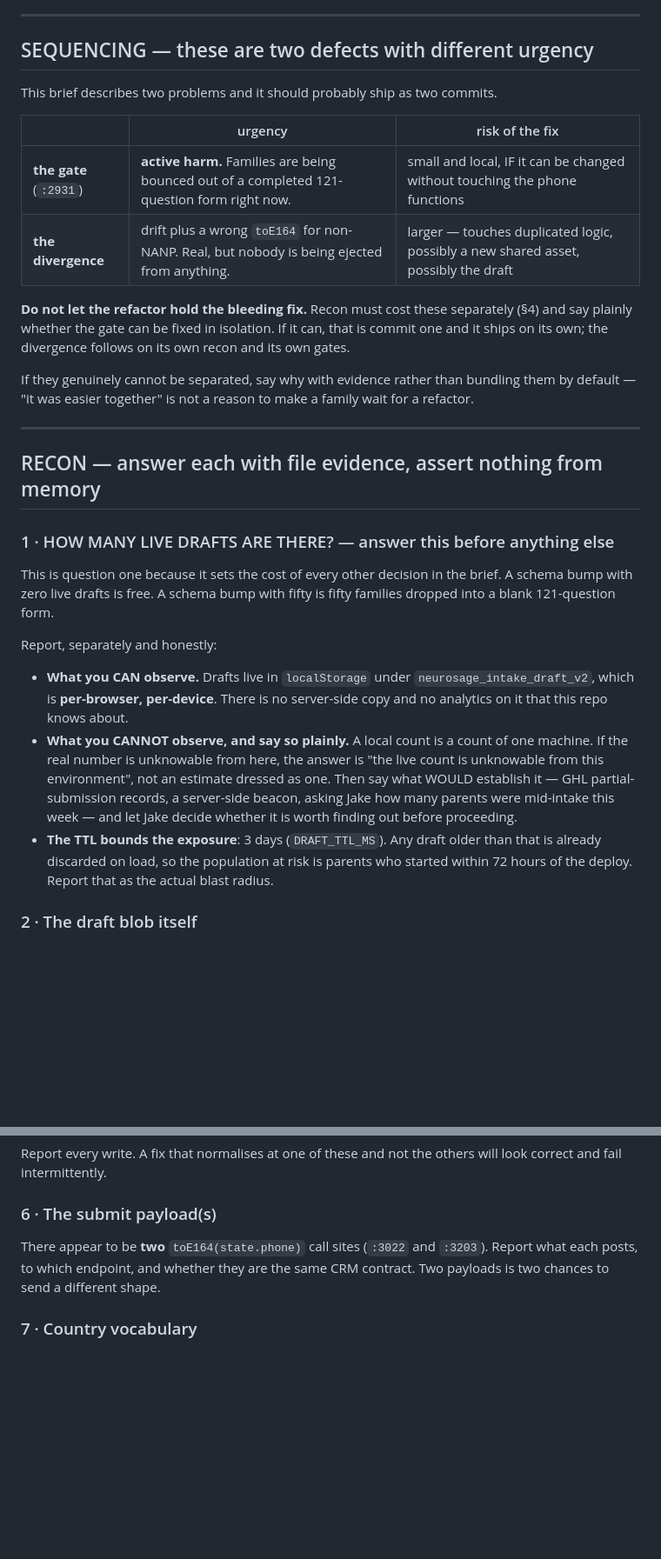
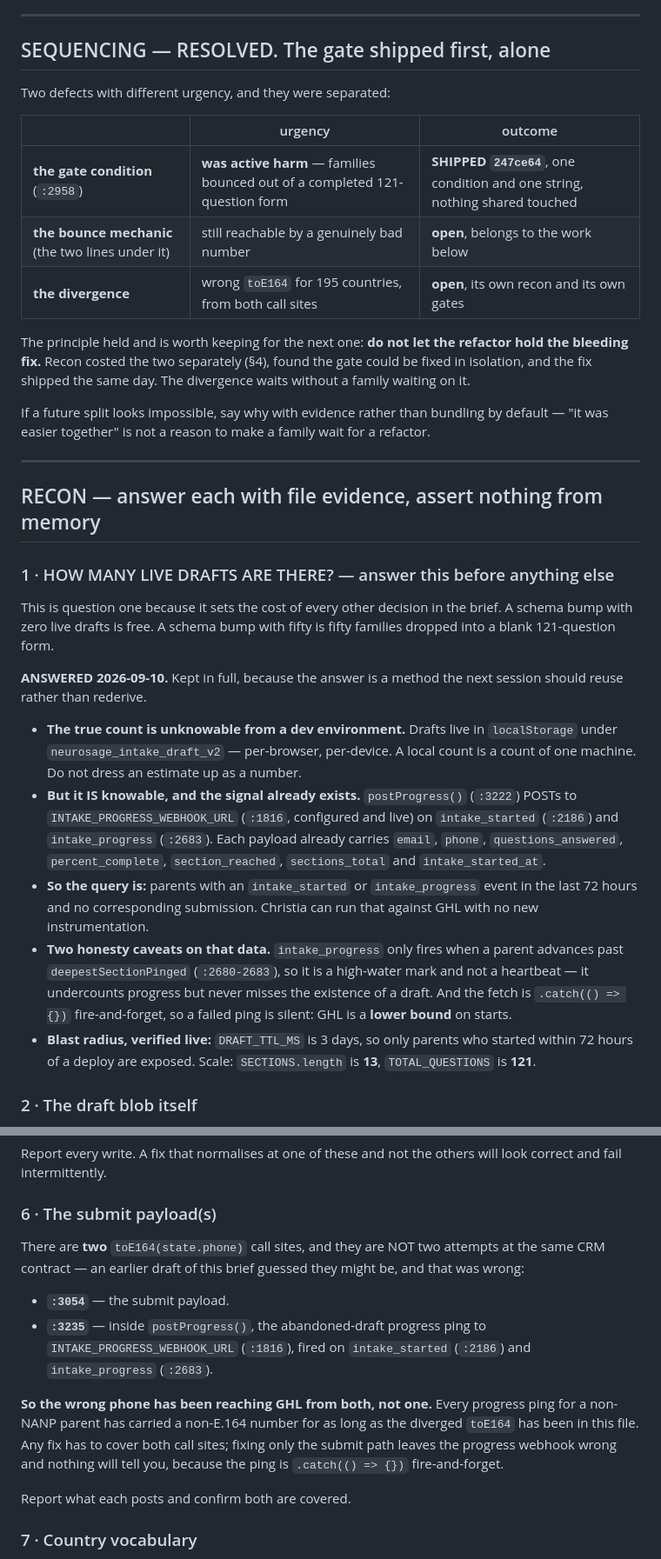
Before and after one commit to lopescapital-test/neurohome-landing, a Markdown page: docs/briefs/intake-phone.md, 2 parts joined by grey strips. Shown at 87% size. GitHub-like rendering; blank space fills up the shorter version.

```diff
--- a/docs/briefs/intake-phone.md
+++ b/docs/briefs/intake-phone.md
@@ -91,23 +119,24 @@ Whatever you propose has to respect it or argue explicitly for changing it.
 
 ---
 
-## SEQUENCING — these are two defects with different urgency
+## SEQUENCING — RESOLVED. The gate shipped first, alone
 
-This brief describes two problems and it should probably ship as two commits.
+Two defects with different urgency, and they were separated:
 
-| | urgency | risk of the fix |
+| | urgency | outcome |
 |---|---|---|
-| **the gate** (`:2931`) | **active harm.** Families are being bounced out of a completed 121-question form right now. | small and local, IF it can be changed without touching the phone functions |
-| **the divergence** | drift plus a wrong `toE164` for non-NANP. Real, but nobody is being ejected from anything. | larger — touches duplicated logic, possibly a new shared asset, possibly the draft |
+| **the gate condition** (`:2958`) | **was active harm** — families bounced out of a completed 121-question form | **SHIPPED `247ce64`**, one condition and one string, nothing shared touched |
+| **the bounce mechanic** (the two lines under it) | still reachable by a genuinely bad number | **open**, belongs to the work below |
+| **the divergence** | wrong `toE164` for 195 countries, from both call sites | **open**, its own recon and its own gates |
 
-**Do not let the refactor hold the bleeding fix.** Recon must cost these
-separately (§4) and say plainly whether the gate can be fixed in isolation. If
-it can, that is commit one and it ships on its own; the divergence follows on its
-own recon and its own gates.
+The principle held and is worth keeping for the next one: **do not let the
+refactor hold the bleeding fix.** Recon costed the two separately (§4), found the
+gate could be fixed in isolation, and the fix shipped the same day. The
+divergence waits without a family waiting on it.
 
-If they genuinely cannot be separated, say why with evidence rather than
-bundling them by default — "it was easier together" is not a reason to make a
-family wait for a refactor.
+If a future split looks impossible, say why with evidence rather than bundling by
+default — "it was easier together" is not a reason to make a family wait for a
+refactor.
 
 ---
 
@@ -119,20 +148,29 @@ This is question one because it sets the cost of every other decision in the
 brief. A schema bump with zero live drafts is free. A schema bump with fifty is
 fifty families dropped into a blank 121-question form.
 
-Report, separately and honestly:
+**ANSWERED 2026-09-10.** Kept in full, because the answer is a method the next
+session should reuse rather than rederive.
 
-- **What you CAN observe.** Drafts live in `localStorage` under
-  `neurosage_intake_draft_v2`, which is **per-browser, per-device**. There is no
-  server-side copy and no analytics on it that this repo knows about.
-- **What you CANNOT observe, and say so plainly.** A local count is a count of
-  one machine. If the real number is unknowable from here, the answer is "the
-  live count is unknowable from this environment", not an estimate dressed as
-  one. Then say what WOULD establish it — GHL partial-submission records, a
-  server-side beacon, asking Jake how many parents were mid-intake this week —
-  and let Jake decide whether it is worth finding out before proceeding.
-- **The TTL bounds the exposure**: 3 days (`DRAFT_TTL_MS`). Any draft older than
-  that is already discarded on load, so the population at risk is parents who
-  started within 72 hours of the deploy. Report that as the actual blast radius.
+- **The true count is unknowable from a dev environment.** Drafts live in
+  `localStorage` under `neurosage_intake_draft_v2` — per-browser, per-device. A
+  local count is a count of one machine. Do not dress an estimate up as a number.
+- **But it IS knowable, and the signal already exists.** `postProgress()`
+  (`:3222`) POSTs to `INTAKE_PROGRESS_WEBHOOK_URL` (`:1816`, configured and
+  live) on `intake_started` (`:2186`) and `intake_progress` (`:2683`). Each
+  payload already carries `email`, `phone`, `questions_answered`,
+  `percent_complete`, `section_reached`, `sections_total` and
+  `intake_started_at`.
+- **So the query is:** parents with an `intake_started` or `intake_progress`
+  event in the last 72 hours and no corresponding submission. Christia can run
+  that against GHL with no new instrumentation.
+- **Two honesty caveats on that data.** `intake_progress` only fires when a
+  parent advances past `deepestSectionPinged` (`:2680-2683`), so it is a
+  high-water mark and not a heartbeat — it undercounts progress but never misses
+  the existence of a draft. And the fetch is `.catch(() => {})` fire-and-forget,
+  so a failed ping is silent: GHL is a **lower bound** on starts.
+- **Blast radius, verified live:** `DRAFT_TTL_MS` is 3 days, so only parents who
+  started within 72 hours of a deploy are exposed. Scale: `SECTIONS.length` is
+  **13**, `TOTAL_QUESTIONS` is **121**.
 
 ### 2 · The draft blob itself
 
@@ -222,9 +289,22 @@ will look correct and fail intermittently.
 
 ### 6 · The submit payload(s)
 
-There appear to be **two** `toE164(state.phone)` call sites (`:3022` and
-`:3203`). Report what each posts, to which endpoint, and whether they are the
-same CRM contract. Two payloads is two chances to send a different shape.
+There are **two** `toE164(state.phone)` call sites, and they are NOT two
+attempts at the same CRM contract — an earlier draft of this brief guessed they
+might be, and that was wrong:
+
+- **`:3054`** — the submit payload.
+- **`:3235`** — inside `postProgress()`, the abandoned-draft progress ping to
+  `INTAKE_PROGRESS_WEBHOOK_URL` (`:1816`), fired on `intake_started` (`:2186`)
+  and `intake_progress` (`:2683`).
+
+**So the wrong phone has been reaching GHL from both, not one.** Every progress
+ping for a non-NANP parent has carried a non-E.164 number for as long as the
+diverged `toE164` has been in this file. Any fix has to cover both call sites;
+fixing only the submit path leaves the progress webhook wrong and nothing will
+tell you, because the ping is `.catch(() => {})` fire-and-forget.
+
+Report what each posts and confirm both are covered.
 
 ### 7 · Country vocabulary
 
```
Also changed, not shown: other parts of docs/briefs/intake-phone.md (+102 -45 lines).
